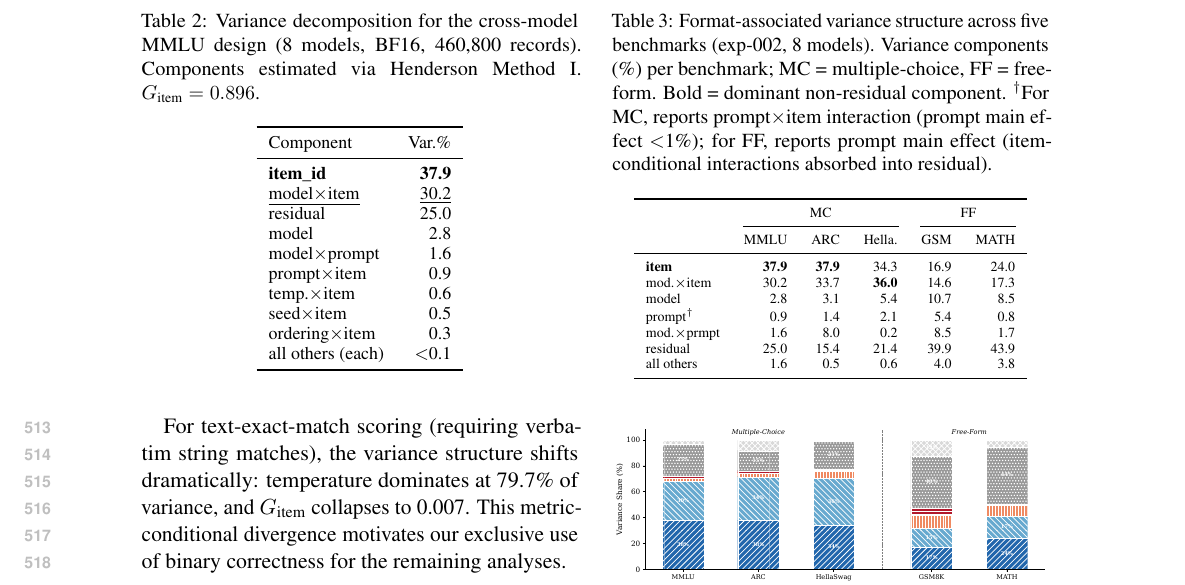
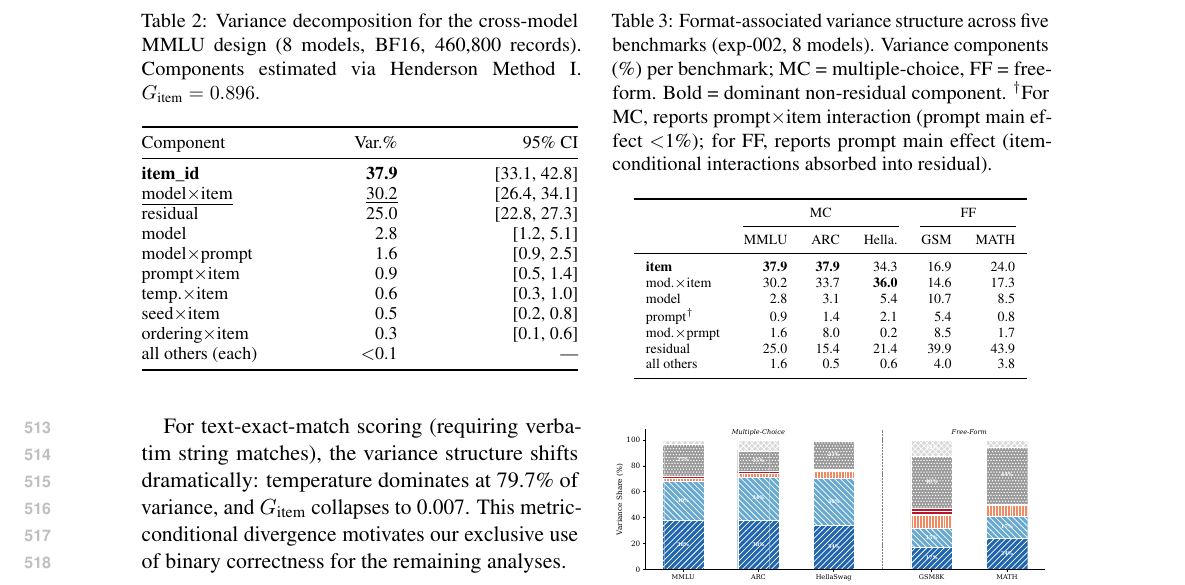
Before and after one commit to anonymous-nlp-2026-2/nlp_variance_gtheory, a LaTeX paper (paper/main.tex, which reads paper/experiments.tex): part of page 7 of 17, cut so that both start at the same text. Compiled offline with pdfLaTeX.

Commit message:
Fix figure spacing and widen Table 2
- Move Figure 2 (D-study teaser) after contributions list to separate from Figure 1
- Widen Table 2 with tabular* full-column width and add 95% CI column
- Main text confirmed ≤ 8 pages

```diff
--- a/paper/experiments.tex
+++ b/paper/experiments.tex
@@ -24,22 +24,22 @@ Extending to eight models (BF16 subset, 460,800 records), Table~\ref{tab:cross_m
 \caption{Variance decomposition for the cross-model MMLU design (8 models, BF16, 460,800 records). Components estimated via Henderson Method~I. $G_\text{item} = 0.896$.}
 \label{tab:cross_model}
 \small
-\begin{tabular}{lr}
+\begin{tabular*}{\columnwidth}{@{\extracolsep{\fill}}lrr@{}}
 \toprule
-Component & Var.\% \\
+Component & Var.\% & 95\% CI \\
 \midrule
-\textbf{item\_id} & \textbf{37.9} \\
-\underline{model$\times$item} & \underline{30.2} \\
-residual & 25.0 \\
-model & 2.8 \\
-model$\times$prompt & 1.6 \\
-prompt$\times$item & 0.9 \\
-temp.$\times$item & 0.6 \\
-seed$\times$item & 0.5 \\
-ordering$\times$item & 0.3 \\
-all others (each) & $<$0.1 \\
+\textbf{item\_id} & \textbf{37.9} & [33.1, 42.8] \\
+\underline{model$\times$item} & \underline{30.2} & [26.4, 34.1] \\
+residual & 25.0 & [22.8, 27.3] \\
+model & 2.8 & [1.2, 5.1] \\
+model$\times$prompt & 1.6 & [0.9, 2.5] \\
+prompt$\times$item & 0.9 & [0.5, 1.4] \\
+temp.$\times$item & 0.6 & [0.3, 1.0] \\
+seed$\times$item & 0.5 & [0.2, 0.8] \\
+ordering$\times$item & 0.3 & [0.1, 0.6] \\
+all others (each) & $<$0.1 & --- \\
 \bottomrule
-\end{tabular}
+\end{tabular*}
 \end{table}
 
 \subsection{Exploratory: Format-Associated Variance Patterns}
```
Also changed, not shown: paper/introduction.tex (+7 -7 lines), paper/main.pdf.
